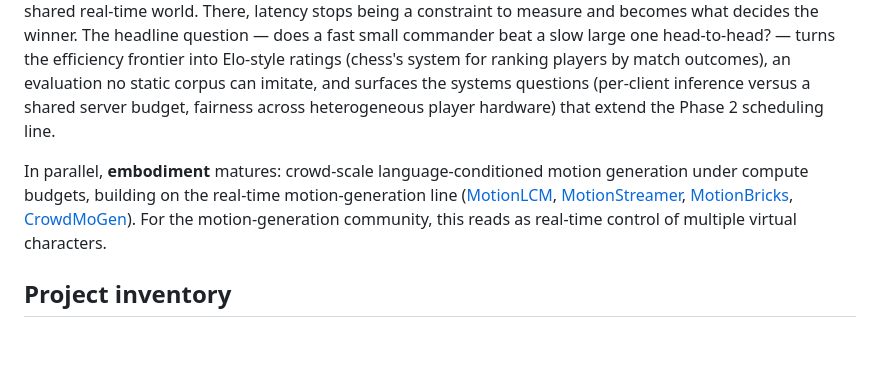
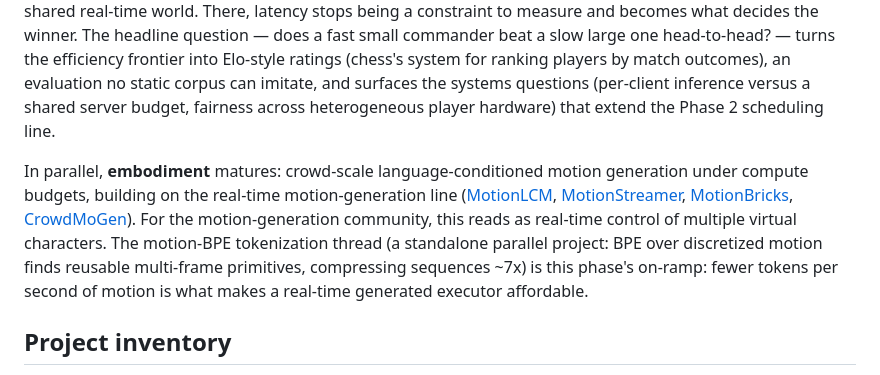
Before and after one commit to yuboshell/world-commander, a Markdown page: PROPOSAL.md, the part around the change. Drawn GitHub-style; blank space fills up the shorter version.

```diff
--- a/PROPOSAL.md
+++ b/PROPOSAL.md
@@ -85,7 +85,7 @@ Whatever Phase 1 exposes as the bottleneck becomes the method work. Candidates:
 
 Reintroduce the human. A voice-commanded mode (the commander speaks, agents execute) evaluated on intent throughput, cognitive load, and accessibility, extending what Adaptive Command began. Then humans, plural: a multiplayer arena where several players command their own units from their own machines in one shared real-time world. There, latency stops being a constraint to measure and becomes what decides the winner. The headline question — does a fast small commander beat a slow large one head-to-head? — turns the efficiency frontier into Elo-style ratings (chess's system for ranking players by match outcomes), an evaluation no static corpus can imitate, and surfaces the systems questions (per-client inference versus a shared server budget, fairness across heterogeneous player hardware) that extend the Phase 2 scheduling line.
 
-In parallel, **embodiment** matures: crowd-scale language-conditioned motion generation under compute budgets, building on the real-time motion-generation line ([MotionLCM](https://arxiv.org/pdf/2404.19759), [MotionStreamer](https://arxiv.org/pdf/2503.15451), [MotionBricks](https://arxiv.org/abs/2604.24833), [CrowdMoGen](https://yukangcao.github.io/CrowdMoGen/)). For the motion-generation community, this reads as real-time control of multiple virtual characters.
+In parallel, **embodiment** matures: crowd-scale language-conditioned motion generation under compute budgets, building on the real-time motion-generation line ([MotionLCM](https://arxiv.org/pdf/2404.19759), [MotionStreamer](https://arxiv.org/pdf/2503.15451), [MotionBricks](https://arxiv.org/abs/2604.24833), [CrowdMoGen](https://yukangcao.github.io/CrowdMoGen/)). For the motion-generation community, this reads as real-time control of multiple virtual characters. The motion-BPE tokenization thread (a standalone parallel project: BPE over discretized motion finds reusable multi-frame primitives, compressing sequences ~7x) is this phase's on-ramp: fewer tokens per second of motion is what makes a real-time generated executor affordable.
 
 ## Project inventory
 
```
Also changed, not shown: DECISIONS.md (+31 -0 lines).
